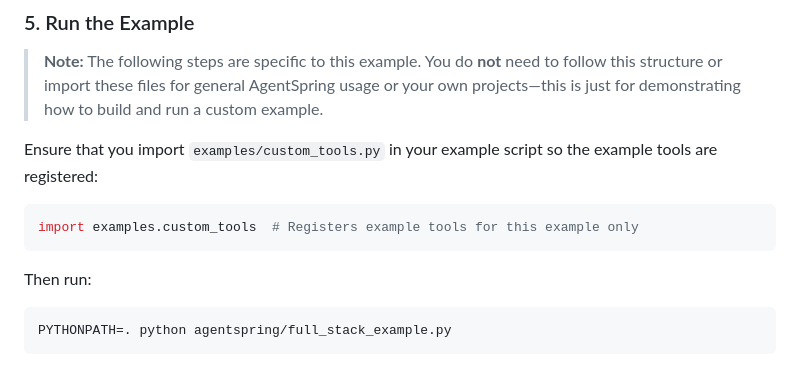
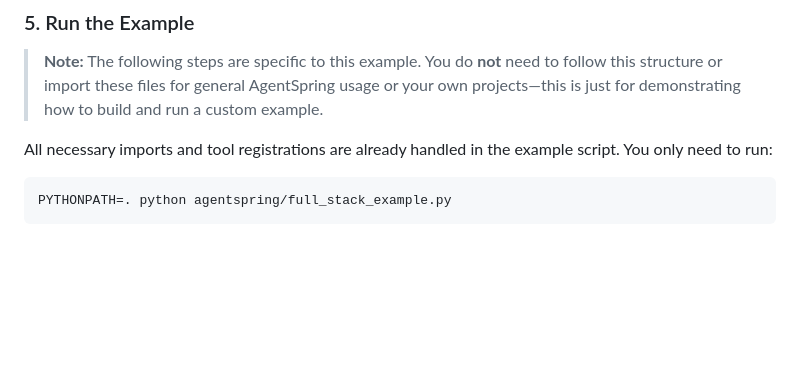
Before and after one commit to navdeep-G/agentspring, a Markdown page: examples/EXAMPLE.md, the part around the change. Rendered like a GitHub page; blank space fills up the shorter version.

````diff
--- a/examples/EXAMPLE.md
+++ b/examples/EXAMPLE.md
@@ -57,13 +57,8 @@ By default, the example connects to Ollama at `http://localhost:11434`.
 
 > **Note:** The following steps are specific to this example. You do **not** need to follow this structure or import these files for general AgentSpring usage or your own projects—this is just for demonstrating how to build and run a custom example.
 
-Ensure that you import `examples/custom_tools.py` in your example script so the example tools are registered:
+All necessary imports and tool registrations are already handled in the example script. You only need to run:
 
-```python
-import examples.custom_tools  # Registers example tools for this example only
-```
-
-Then run:
 ```bash
 PYTHONPATH=. python agentspring/full_stack_example.py
 ```
````
